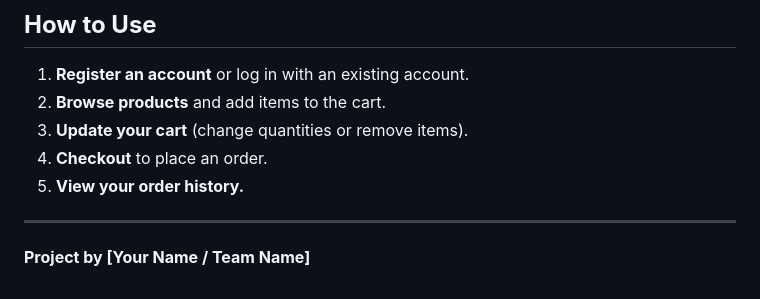
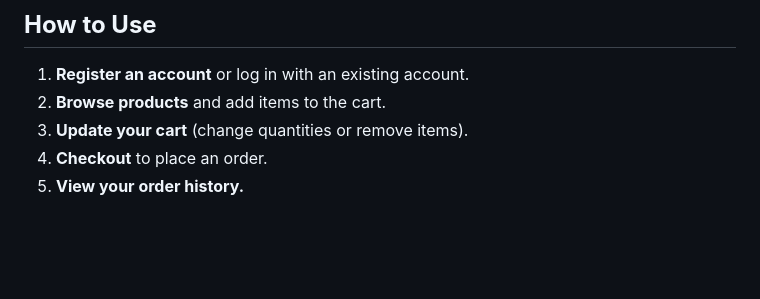
Before and after one commit to delak101/GDG-ZAG-24, a Markdown page: Task 9 OOP in PHP/README.md, the part around the change. GitHub-like rendering; blank space fills up the shorter version.

```diff
--- a/Task 9 OOP in PHP/README.md
+++ b/Task 9 OOP in PHP/README.md
@@ -109,6 +109,3 @@ $password = "";
 3. **Update your cart** (change quantities or remove items).
 4. **Checkout** to place an order.
 5. **View your order history.**
-
----
-**Project by [Your Name / Team Name]**
```
